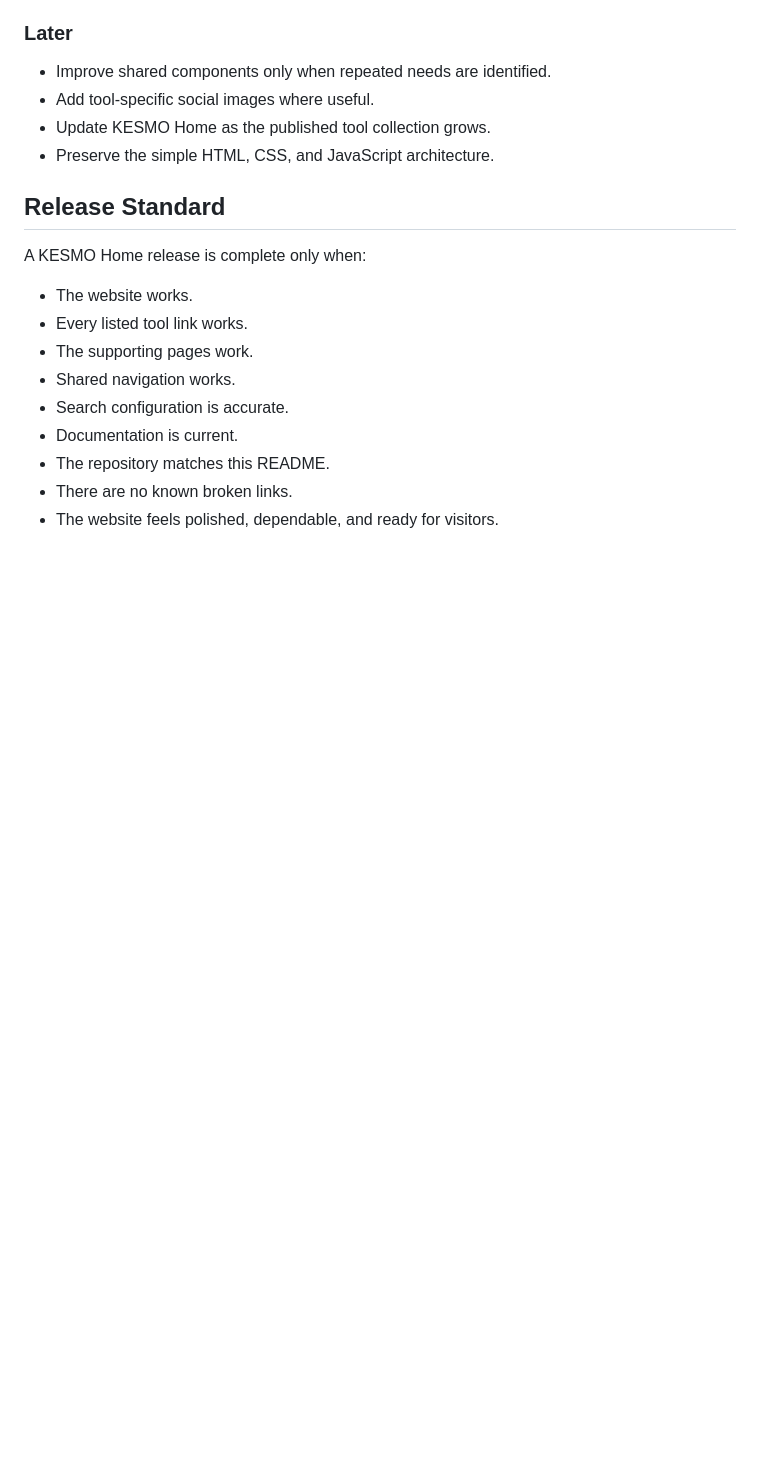
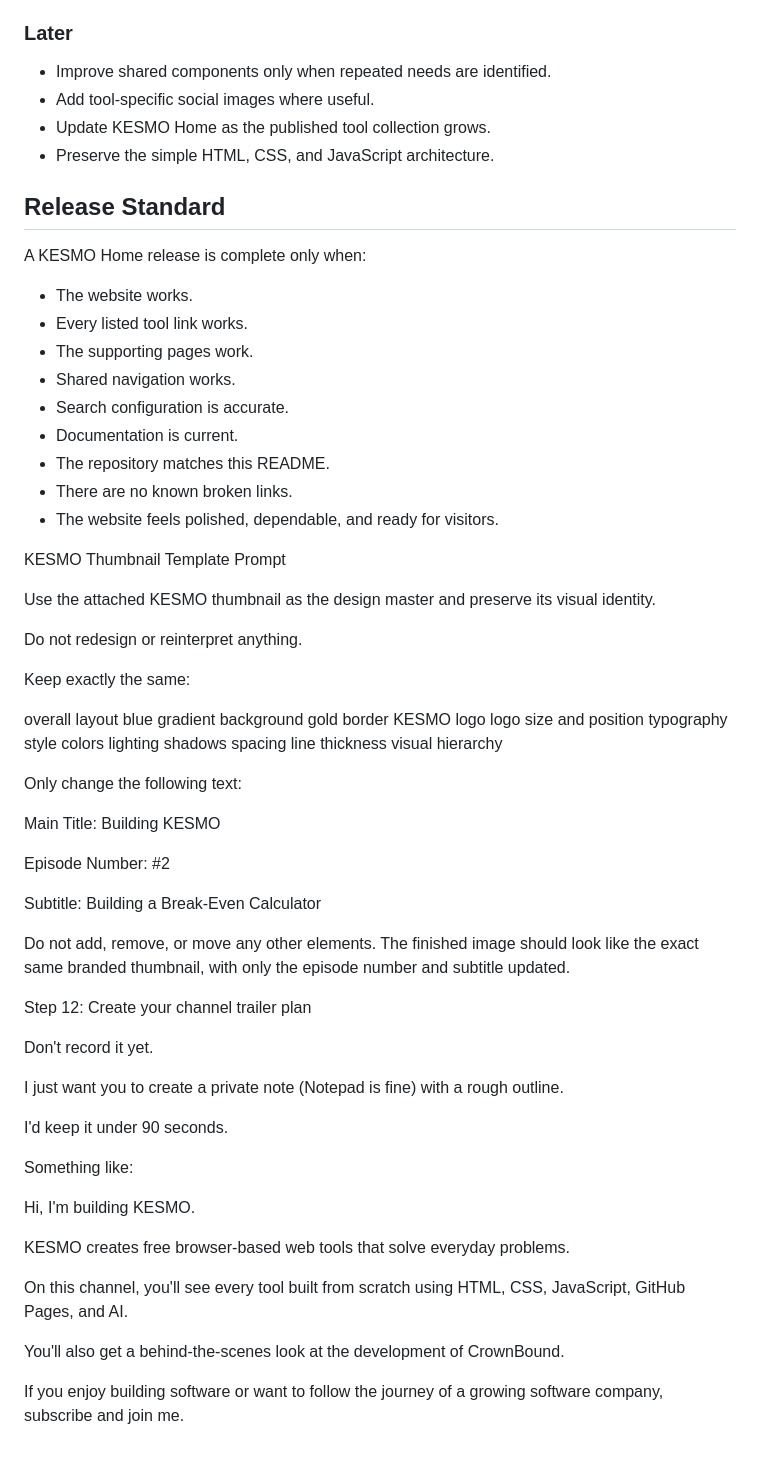
Before and after one commit to KESMOWorks/kesmoworks.github.io, a Markdown page: README.md, the part around the change. Rendered like a GitHub page; blank space fills up the shorter version.

Commit message:
Update README with thumbnail and trailer instructions
Added guidelines for KESMO thumbnail design and channel trailer plan.

```diff
--- a/README.md
+++ b/README.md
@@ -460,3 +460,61 @@ A KESMO Home release is complete only when:
 * The repository matches this README.
 * There are no known broken links.
 * The website feels polished, dependable, and ready for visitors.
+
+
+
+KESMO Thumbnail Template Prompt
+
+Use the attached KESMO thumbnail as the design master and preserve its visual identity.
+
+Do not redesign or reinterpret anything.
+
+Keep exactly the same:
+
+overall layout
+blue gradient background
+gold border
+KESMO logo
+logo size and position
+typography style
+colors
+lighting
+shadows
+spacing
+line thickness
+visual hierarchy
+
+Only change the following text:
+
+Main Title:
+Building KESMO
+
+Episode Number:
+#2
+
+Subtitle:
+Building a Break-Even Calculator
+
+Do not add, remove, or move any other elements.
+The finished image should look like the exact same branded thumbnail, with only the episode number and subtitle updated.
+
+
+Step 12: Create your channel trailer plan
+
+Don't record it yet.
+
+I just want you to create a private note (Notepad is fine) with a rough outline.
+
+I'd keep it under 90 seconds.
+
+Something like:
+
+Hi, I'm building KESMO.
+
+KESMO creates free browser-based web tools that solve everyday problems.
+
+On this channel, you'll see every tool built from scratch using HTML, CSS, JavaScript, GitHub Pages, and AI.
+
+You'll also get a behind-the-scenes look at the development of CrownBound.
+
+If you enjoy building software or want to follow the journey of a growing software company, subscribe and join me.
```
